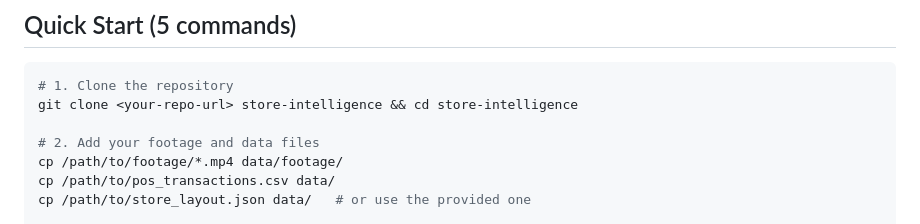
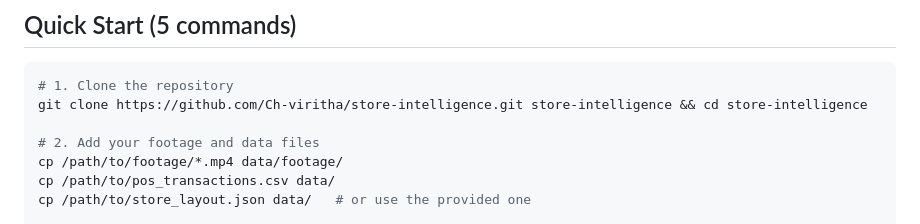
Before and after one commit to Ch-viritha/store-intelligence, a Markdown page: README.md, the part around the change. GitHub-like rendering.

Commit message:
Fix README clone URL to actual GitHub repo

````diff
--- a/README.md
+++ b/README.md
@@ -10,7 +10,7 @@ web dashboard.
 
 ```bash
 # 1. Clone the repository
-git clone <your-repo-url> store-intelligence && cd store-intelligence
+git clone https://github.com/Ch-viritha/store-intelligence.git store-intelligence && cd store-intelligence
 
 # 2. Add your footage and data files
 cp /path/to/footage/*.mp4 data/footage/
````
